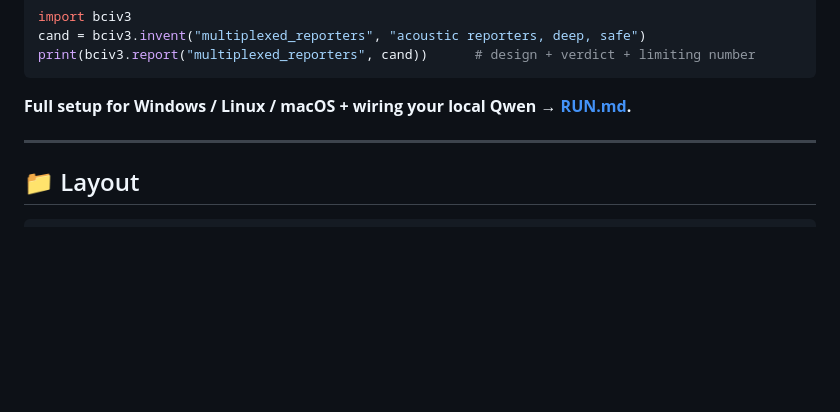
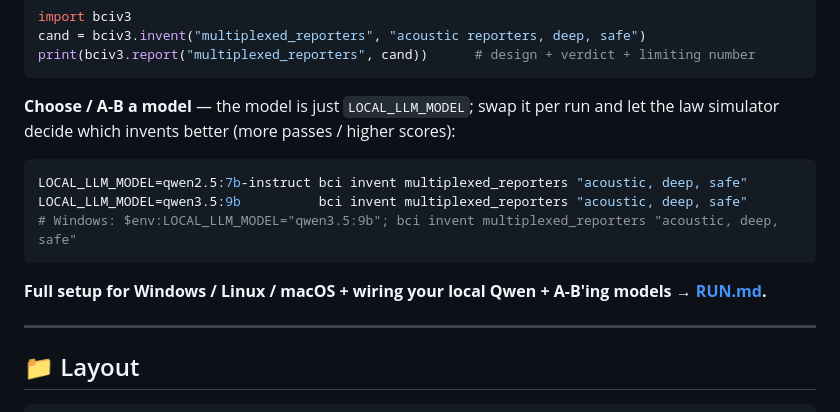
Before and after one commit to sanjaydoc/Brain-Computer-Interface-v3, a Markdown page: README.md, the part around the change. GitHub-like rendering; blank space fills up the shorter version.

Commit message:
docs: document model A-B commands (swap LOCAL_LLM_MODEL, let the simulator decide) in README + RUN.md

````diff
--- a/README.md
+++ b/README.md
@@ -137,7 +137,16 @@ cand = bciv3.invent("multiplexed_reporters", "acoustic reporters, deep, safe")
 print(bciv3.report("multiplexed_reporters", cand))      # design + verdict + limiting number
 ```
 
-**Full setup for Windows / Linux / macOS + wiring your local Qwen → [RUN.md](RUN.md).**
+**Choose / A-B a model** — the model is just `LOCAL_LLM_MODEL`; swap it per run and let the law
+simulator decide which invents better (more passes / higher scores):
+
+```bash
+LOCAL_LLM_MODEL=qwen2.5:7b-instruct bci invent multiplexed_reporters "acoustic, deep, safe"
+LOCAL_LLM_MODEL=qwen3.5:9b          bci invent multiplexed_reporters "acoustic, deep, safe"
+# Windows: $env:LOCAL_LLM_MODEL="qwen3.5:9b"; bci invent multiplexed_reporters "acoustic, deep, safe"
+```
+
+**Full setup for Windows / Linux / macOS + wiring your local Qwen + A-B'ing models → [RUN.md](RUN.md).**
 
 ---
 
````
Also changed, not shown: RUN.md (+29 -0 lines).
